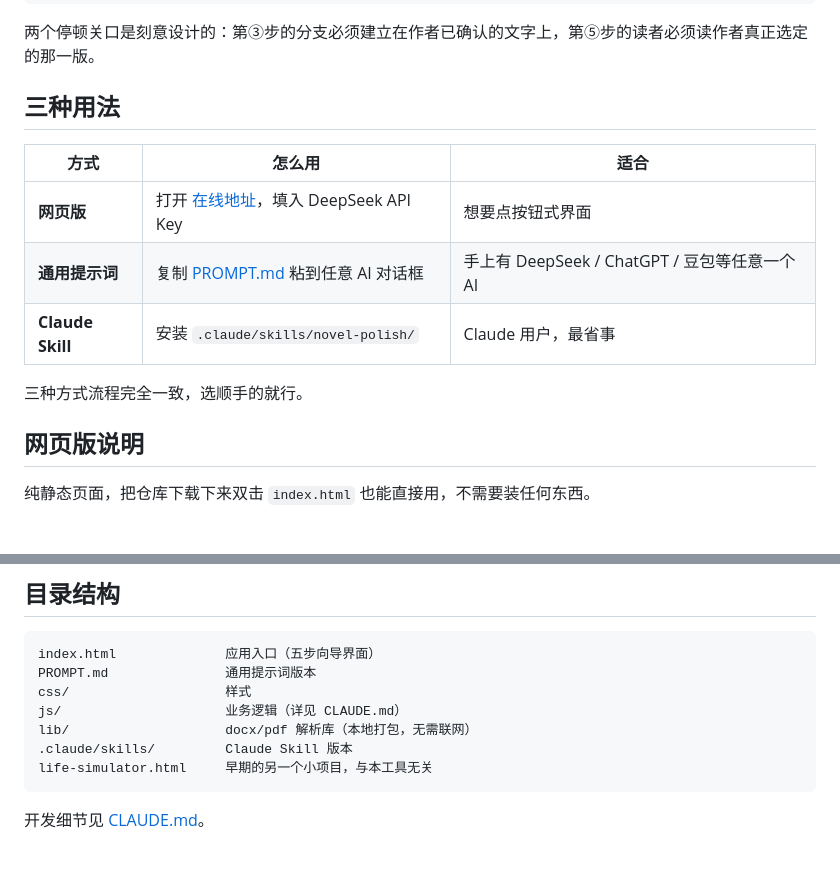
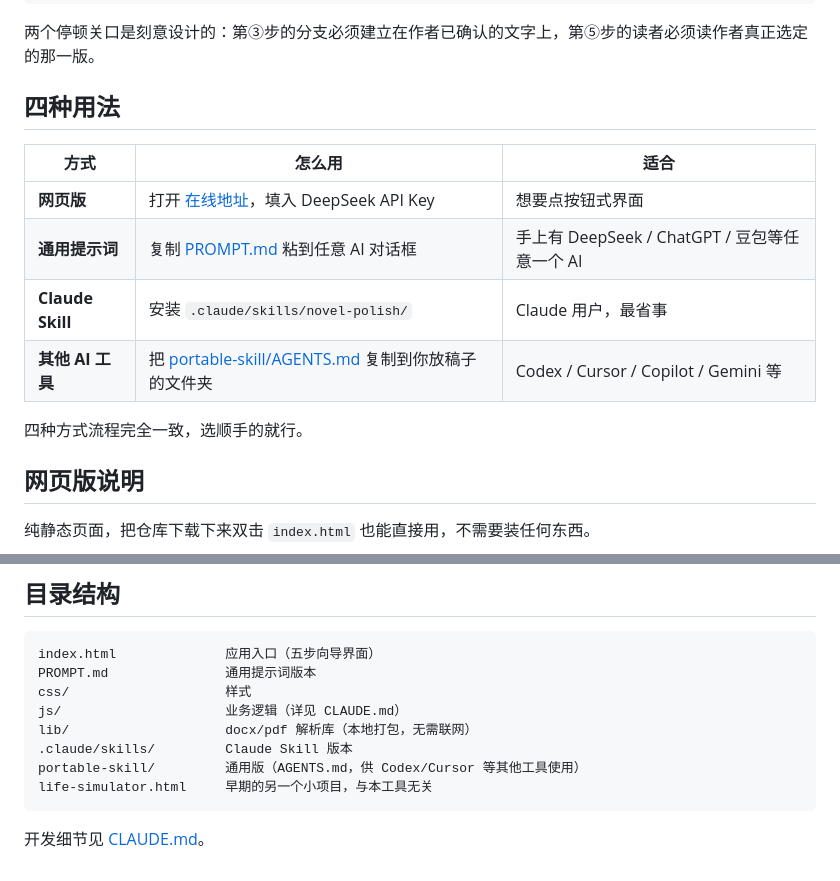
Before and after one commit to doristt505/CC_text, a Markdown page: README.md, 2 parts joined by grey strips. Rendered like a GitHub page; blank space fills up the shorter version.

````diff
--- a/README.md
+++ b/README.md
@@ -18,15 +18,16 @@
 
 两个停顿关口是刻意设计的：第③步的分支必须建立在作者已确认的文字上，第⑤步的读者必须读作者真正选定的那一版。
 
-## 三种用法
+## 四种用法
 
 | 方式 | 怎么用 | 适合 |
 |---|---|---|
 | **网页版** | 打开 [在线地址](https://doristt505.github.io/CC_text/)，填入 DeepSeek API Key | 想要点按钮式界面 |
 | **通用提示词** | 复制 [PROMPT.md](PROMPT.md) 粘到任意 AI 对话框 | 手上有 DeepSeek / ChatGPT / 豆包等任意一个 AI |
 | **Claude Skill** | 安装 `.claude/skills/novel-polish/` | Claude 用户，最省事 |
+| **其他 AI 工具** | 把 [portable-skill/AGENTS.md](portable-skill/AGENTS.md) 复制到你放稿子的文件夹 | Codex / Cursor / Copilot / Gemini 等 |
 
-三种方式流程完全一致，选顺手的就行。
+四种方式流程完全一致，选顺手的就行。
 
 ## 网页版说明
 
@@ -56,6 +57,7 @@ css/                    样式
 js/                     业务逻辑（详见 CLAUDE.md）
 lib/                    docx/pdf 解析库（本地打包，无需联网）
 .claude/skills/         Claude Skill 版本
+portable-skill/         通用版（AGENTS.md，供 Codex/Cursor 等其他工具使用）
 life-simulator.html     早期的另一个小项目，与本工具无关
 ```
 
````
